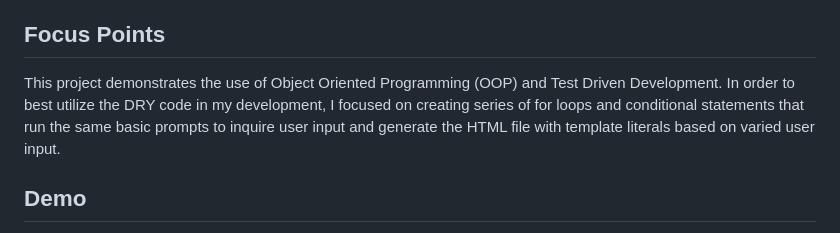
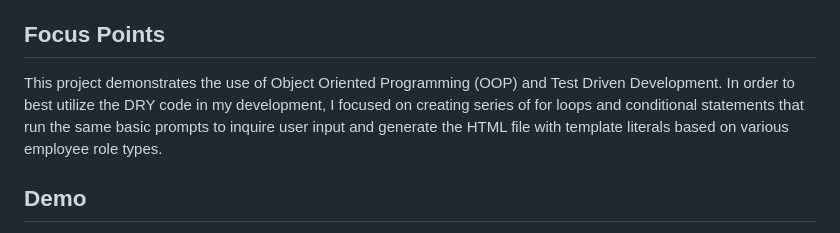
Before and after one commit to kaylacasale/meet-the-team, a Markdown page: README.md, the part around the change. Drawn GitHub-style.

```diff
--- a/README.md
+++ b/README.md
@@ -36,7 +36,7 @@ Enter `npm run test` or `npm test` in the command-line to run Jest unit tests on
 This application includes and tests Employee (parent Class), Manager, Engineer, and Intern classes that should ALL pass.
 
 ## Focus Points
-This project demonstrates the use of Object Oriented Programming (OOP) and Test Driven Development. In order to best utilize the DRY code in my development, I focused on creating series of for loops and conditional statements that run the same basic prompts to inquire user input and generate the HTML file with template literals based on varied user input.
+This project demonstrates the use of Object Oriented Programming (OOP) and Test Driven Development. In order to best utilize the DRY code in my development, I focused on creating series of for loops and conditional statements that run the same basic prompts to inquire user input and generate the HTML file with template literals based on various employee role types.
 
 ## Demo
 The following is a walkthrough video that demonstrates the functionality of the tests and Team Profile Generator application.
```
